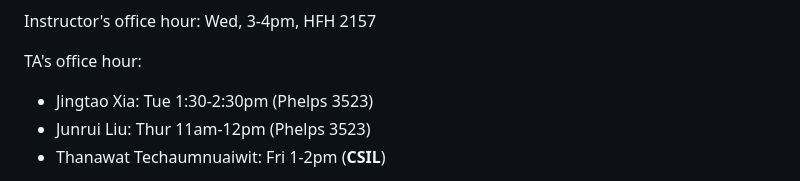
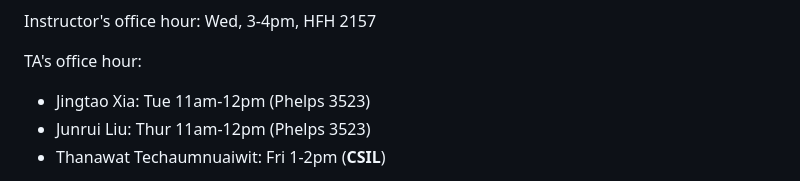
Before and after one commit to fredfeng/CS160, a Markdown page: README.md, the part around the change. Rendered like a GitHub page.

Commit message:
Update Jingtao's office hours

```diff
--- a/README.md
+++ b/README.md
@@ -20,7 +20,7 @@ Sections:
 Instructor's office hour: Wed, 3-4pm, HFH 2157
 
 TA's office hour:
-- Jingtao Xia: Tue 1:30-2:30pm (Phelps 3523)
+- Jingtao Xia: Tue 11am-12pm (Phelps 3523)
 - Junrui Liu: Thur 11am-12pm (Phelps 3523)
 - Thanawat Techaumnuaiwit: Fri 1-2pm (**CSIL**)
 
```
